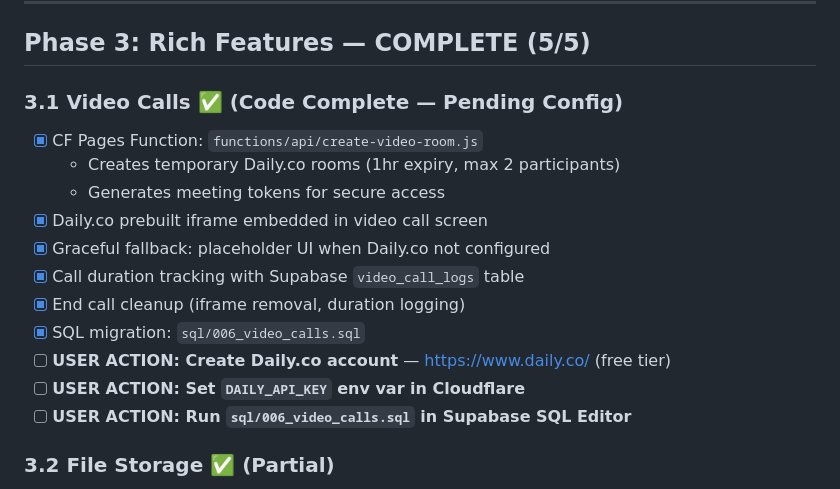
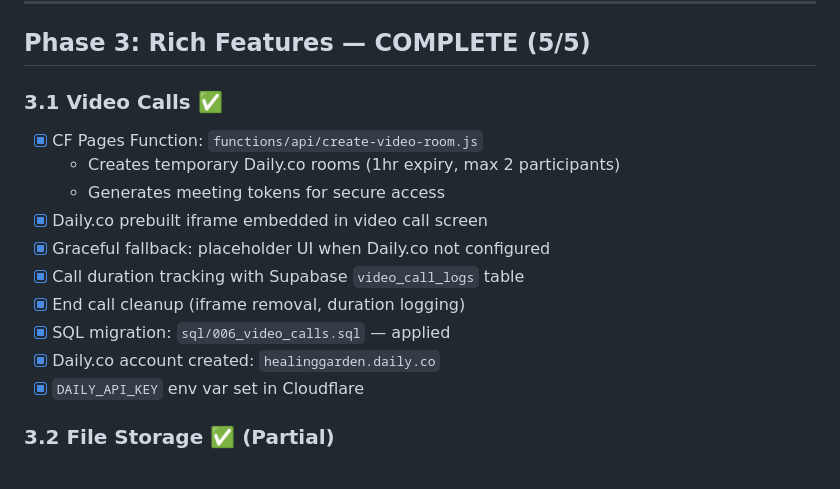
Before and after one commit to eurpeb2012/CI_Website, a Markdown page: SETUP_TASKS.md, the part around the change. Drawn GitHub-style.

Commit message:
Update status: video calls fully configured with Daily.co
Co-Authored-By: Claude Opus 4.6 <noreply@anthropic.com>

```diff
--- a/SETUP_TASKS.md
+++ b/SETUP_TASKS.md
@@ -113,7 +113,7 @@
 
 ## Phase 3: Rich Features — COMPLETE (5/5)
 
-### 3.1 Video Calls ✅ (Code Complete — Pending Config)
+### 3.1 Video Calls ✅
 - [x] CF Pages Function: `functions/api/create-video-room.js`
   - Creates temporary Daily.co rooms (1hr expiry, max 2 participants)
   - Generates meeting tokens for secure access
@@ -121,10 +121,9 @@
 - [x] Graceful fallback: placeholder UI when Daily.co not configured
 - [x] Call duration tracking with Supabase `video_call_logs` table
 - [x] End call cleanup (iframe removal, duration logging)
-- [x] SQL migration: `sql/006_video_calls.sql`
-- [ ] **USER ACTION: Create Daily.co account** — https://www.daily.co/ (free tier)
-- [ ] **USER ACTION: Set `DAILY_API_KEY` env var in Cloudflare**
-- [ ] **USER ACTION: Run `sql/006_video_calls.sql` in Supabase SQL Editor**
+- [x] SQL migration: `sql/006_video_calls.sql` — applied
+- [x] Daily.co account created: `healinggarden.daily.co`
+- [x] `DAILY_API_KEY` env var set in Cloudflare
 
 ### 3.2 File Storage ✅ (Partial)
 - [x] Avatar upload for users and therapists (Supabase storage)
```
